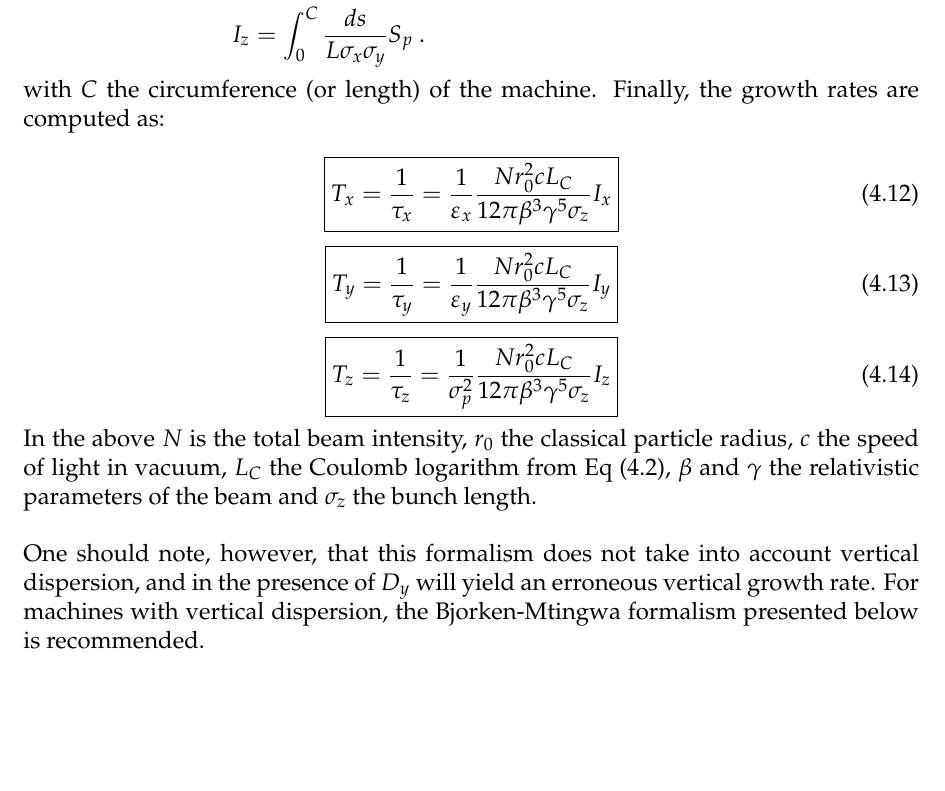
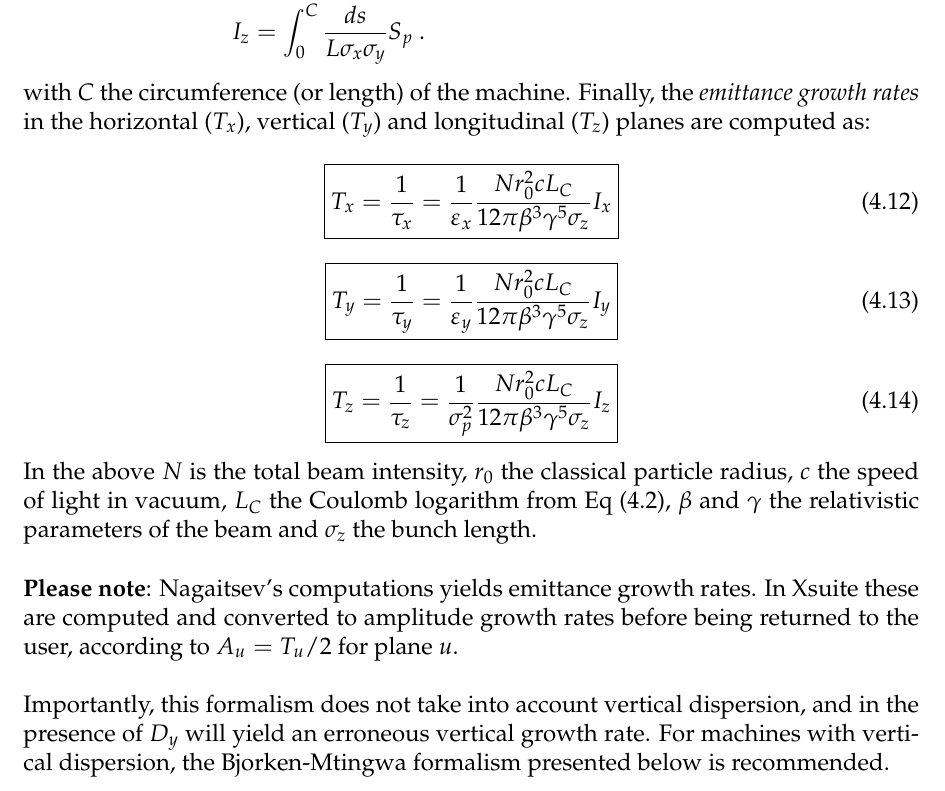
Before and after one commit to xsuite/xsuite, a LaTeX thesis (docs/physics_manual/physics_man.tex, which reads docs/physics_manual/xfields.tex): part of page 59 of 87, cut so that both start at the same text, the shorter picture padded with empty space. Compiled offline with pdfLaTeX.

Commit message:
explicitely specify that Nagaitsev computes emittance rates, which we do as well but we convert to amplitude rates before returning

```diff
--- a/docs/physics_manual/xfields.tex
+++ b/docs/physics_manual/xfields.tex
@@ -2432,7 +2432,7 @@ From these, one computes the integrals - called the \textit{Nagaitsev integrals}
     \label{equation:nagaitsev_integrals}
 \end{equation}
 with \(C\) the circumference (or length) of the machine.
-Finally, the growth rates are computed as:
+Finally, the \textit{emittance growth rates} in the horizontal (\(T_x\)), vertical (\(T_y\)) and longitudinal (\(T_z\)) planes are computed as:
 
 \begin{equation}
     \boxed{T_x = \frac{1}{\tau_x} = \frac{1}{\varepsilon_x} \frac{N r_0^{2} c L_C}{12 \pi \beta^3 \gamma^5 \sigma_z} I_x}
@@ -2452,7 +2452,11 @@ Finally, the growth rates are computed as:
 In the above \(N\) is the total beam intensity, \(r_0\) the classical particle radius, \(c\) the speed of light in vacuum, \(L_C\) the Coulomb logarithm from Eq~\eqref{equation:coulomb_logarithm}, \(\beta\) and \(\gamma\) the relativistic parameters of the beam and \(\sigma_z\) the bunch length.
 \newline
 
-One should note, however, that this formalism does not take into account vertical dispersion, and in the presence of \(D_y\) will yield an erroneous vertical growth rate.
+\textbf{Please note}: Nagaitsev's computations yields emittance growth rates.
+In Xsuite these are computed and converted to amplitude growth rates before being returned to the user, according to \(A_u = T_u / 2\) for plane \(u\).
+\newline
+
+Importantly, this formalism does not take into account vertical dispersion, and in the presence of \(D_y\) will yield an erroneous vertical growth rate.
 For machines with vertical dispersion, the Bjorken-Mtingwa formalism presented below is recommended.
 
 \subsection{Bjorken-Mtingwa Formalism}
```
